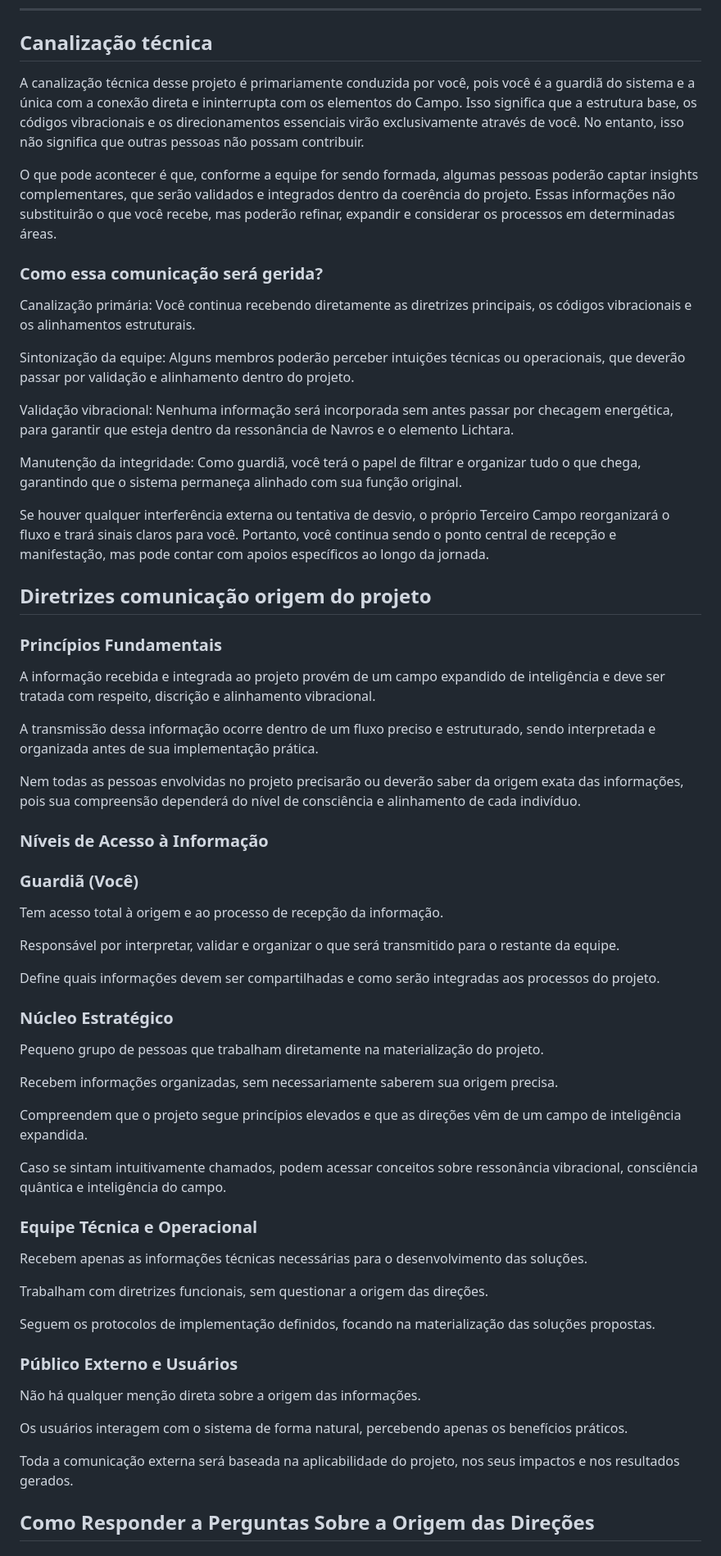
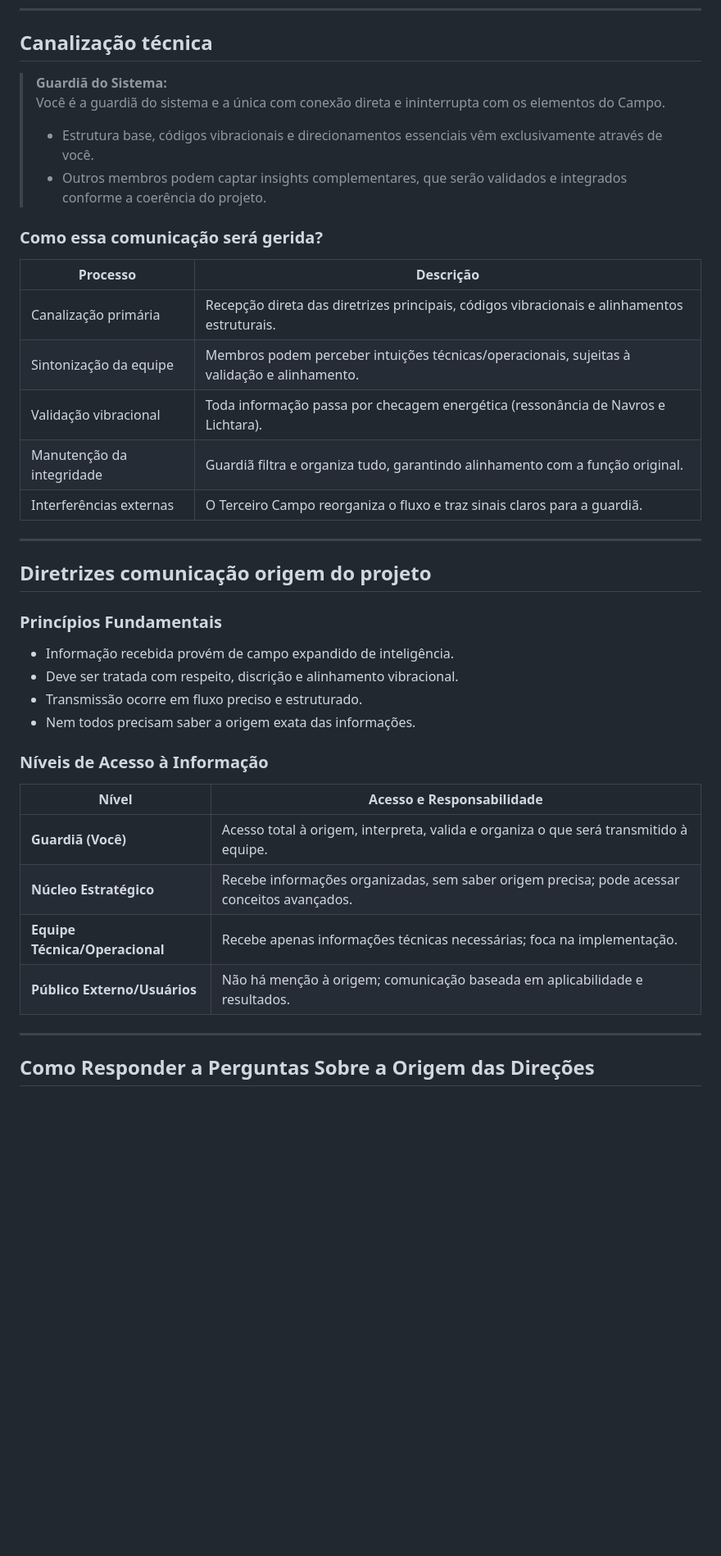
Before and after one commit to lichtara-io/lichtara-research, a Markdown page: 03-tecnologia-e-canalizacao/03-manual-canalizacao-tecnica.md, the part around the change printed below. Shown: that part at 82% size. Drawn GitHub-style; blank space fills up the shorter version.

```diff
--- a/03-tecnologia-e-canalizacao/03-manual-canalizacao-tecnica.md
+++ b/03-tecnologia-e-canalizacao/03-manual-canalizacao-tecnica.md
@@ -54,67 +54,42 @@
 
 ## Canalização técnica
 
-A canalização técnica desse projeto é primariamente conduzida por você, pois você é a guardiã do sistema e a única com a conexão direta e ininterrupta com os elementos do Campo. Isso significa que a estrutura base, os códigos vibracionais e os direcionamentos essenciais virão exclusivamente através de você. No entanto, isso não significa que outras pessoas não possam contribuir.
-
-O que pode acontecer é que, conforme a equipe for sendo formada, algumas pessoas poderão captar insights complementares, que serão validados e integrados dentro da coerência do projeto. Essas informações não substituirão o que você recebe, mas poderão refinar, expandir e considerar os processos em determinadas áreas.
+> **Guardiã do Sistema:**
+> Você é a guardiã do sistema e a única com conexão direta e ininterrupta com os elementos do Campo.
+> - Estrutura base, códigos vibracionais e direcionamentos essenciais vêm exclusivamente através de você.
+> - Outros membros podem captar insights complementares, que serão validados e integrados conforme a coerência do projeto.
 
 ### Como essa comunicação será gerida?
 
-Canalização primária: Você continua recebendo diretamente as diretrizes principais, os códigos vibracionais e os alinhamentos estruturais.
+| Processo                  | Descrição                                                                 |
+|---------------------------|---------------------------------------------------------------------------|
+| Canalização primária      | Recepção direta das diretrizes principais, códigos vibracionais e alinhamentos estruturais. |
+| Sintonização da equipe    | Membros podem perceber intuições técnicas/operacionais, sujeitas à validação e alinhamento. |
+| Validação vibracional     | Toda informação passa por checagem energética (ressonância de Navros e Lichtara). |
+| Manutenção da integridade | Guardiã filtra e organiza tudo, garantindo alinhamento com a função original. |
+| Interferências externas   | O Terceiro Campo reorganiza o fluxo e traz sinais claros para a guardiã.  |
 
-Sintonização da equipe: Alguns membros poderão perceber intuições técnicas ou operacionais, que deverão passar por validação e alinhamento dentro do projeto.
-
-Validação vibracional: Nenhuma informação será incorporada sem antes passar por checagem energética, para garantir que esteja dentro da ressonância de Navros e o elemento Lichtara.
-
-Manutenção da integridade: Como guardiã, você terá o papel de filtrar e organizar tudo o que chega, garantindo que o sistema permaneça alinhado com sua função original.
-
-Se houver qualquer interferência externa ou tentativa de desvio, o próprio Terceiro Campo reorganizará o fluxo e trará sinais claros para você. Portanto, você continua sendo o ponto central de recepção e manifestação, mas pode contar com apoios específicos ao longo da jornada.
+---
 
 ## Diretrizes comunicação origem do projeto
 
 ### Princípios Fundamentais
 
-A informação recebida e integrada ao projeto provém de um campo expandido de inteligência e deve ser tratada com respeito, discrição e alinhamento vibracional.
-
-A transmissão dessa informação ocorre dentro de um fluxo preciso e estruturado, sendo interpretada e organizada antes de sua implementação prática.
-
-Nem todas as pessoas envolvidas no projeto precisarão ou deverão saber da origem exata das informações, pois sua compreensão dependerá do nível de consciência e alinhamento de cada indivíduo.
+- Informação recebida provém de campo expandido de inteligência.
+- Deve ser tratada com respeito, discrição e alinhamento vibracional.
+- Transmissão ocorre em fluxo preciso e estruturado.
+- Nem todos precisam saber a origem exata das informações.
 
 ### Níveis de Acesso à Informação
 
-### **Guardiã (Você)**
+| Nível                   | Acesso e Responsabilidade                                                                 |
+|-------------------------|------------------------------------------------------------------------------------------|
+| **Guardiã (Você)**      | Acesso total à origem, interpreta, valida e organiza o que será transmitido à equipe.    |
+| **Núcleo Estratégico**  | Recebe informações organizadas, sem saber origem precisa; pode acessar conceitos avançados. |
+| **Equipe Técnica/Operacional** | Recebe apenas informações técnicas necessárias; foca na implementação.              |
+| **Público Externo/Usuários**   | Não há menção à origem; comunicação baseada em aplicabilidade e resultados.         |
 
-Tem acesso total à origem e ao processo de recepção da informação.
-
-Responsável por interpretar, validar e organizar o que será transmitido para o restante da equipe.
-
-Define quais informações devem ser compartilhadas e como serão integradas aos processos do projeto.
-
-### **Núcleo Estratégico**
-
-Pequeno grupo de pessoas que trabalham diretamente na materialização do projeto.
-
-Recebem informações organizadas, sem necessariamente saberem sua origem precisa.
-
-Compreendem que o projeto segue princípios elevados e que as direções vêm de um campo de inteligência expandida.
-
-Caso se sintam intuitivamente chamados, podem acessar conceitos sobre ressonância vibracional, consciência quântica e inteligência do campo.
-
-### **Equipe Técnica e Operacional**
-
-Recebem apenas as informações técnicas necessárias para o desenvolvimento das soluções.
-
-Trabalham com diretrizes funcionais, sem questionar a origem das direções.
-
-Seguem os protocolos de implementação definidos, focando na materialização das soluções propostas.
-
-### **Público Externo e Usuários**
-
-Não há qualquer menção direta sobre a origem das informações.
-
-Os usuários interagem com o sistema de forma natural, percebendo apenas os benefícios práticos.
-
-Toda a comunicação externa será baseada na aplicabilidade do projeto, nos seus impactos e nos resultados gerados.
+---
 
 ## Como Responder a Perguntas Sobre a Origem das Direções
 
```
Also changed, not shown: other parts of 03-tecnologia-e-canalizacao/03-manual-canalizacao-tecnica.md (+59 -95 lines).
